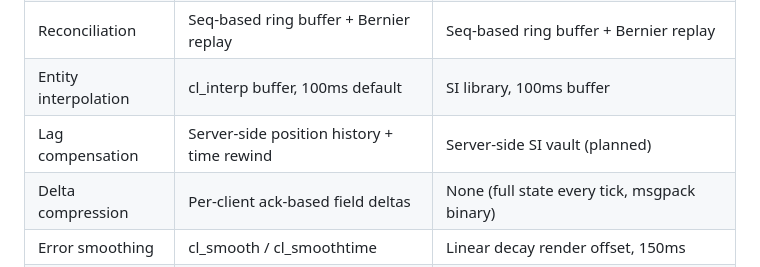
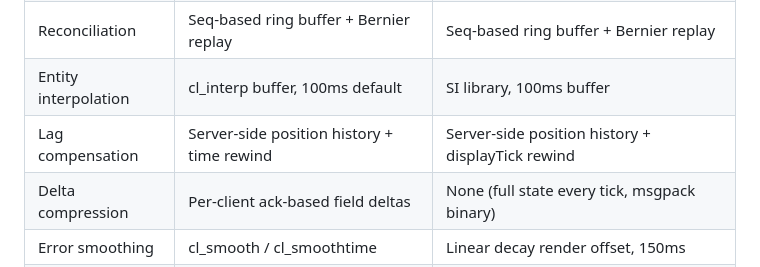
Before and after one commit to VoX/strawberry-cow-br, a Markdown page: docs/goldsrc-netcode-reference.md, the part around the change. Drawn GitHub-style.

Commit message:
Fix comparison table: lag compensation is already implemented
Co-Authored-By: Claude Opus 4.6 (1M context) <noreply@anthropic.com>

```diff
--- a/docs/goldsrc-netcode-reference.md
+++ b/docs/goldsrc-netcode-reference.md
@@ -114,7 +114,7 @@ Large snapshots exceeding ~1400 bytes are fragmented across multiple UDP packets
 | Prediction | Full client-side, shared simulation | Full client-side, shared `stepPlayerMovement` |
 | Reconciliation | Seq-based ring buffer + Bernier replay | Seq-based ring buffer + Bernier replay |
 | Entity interpolation | cl_interp buffer, 100ms default | SI library, 100ms buffer |
-| Lag compensation | Server-side position history + time rewind | Server-side SI vault (planned) |
+| Lag compensation | Server-side position history + time rewind | Server-side position history + displayTick rewind |
 | Delta compression | Per-client ack-based field deltas | None (full state every tick, msgpack binary) |
 | Error smoothing | cl_smooth / cl_smoothtime | Linear decay render offset, 150ms |
 | Wire format | Huffman + delta | MessagePack binary (WS), msgpack raw (geckos) |
```
